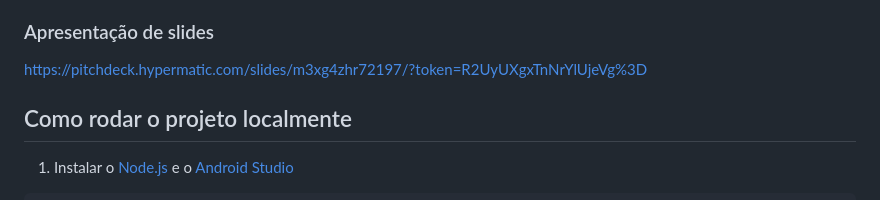
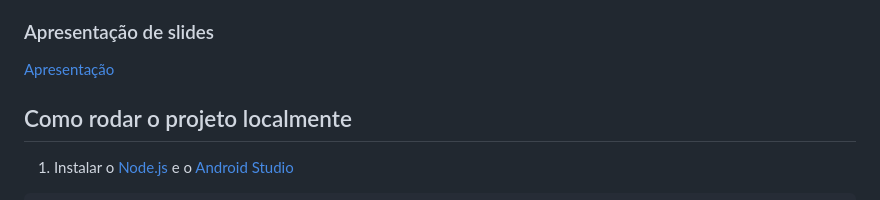
Before and after one commit to marchingbeagle/MuscleAI, a Markdown page: README.md, the part around the change. Drawn GitHub-style.

```diff
--- a/README.md
+++ b/README.md
@@ -22,7 +22,7 @@ O Muscle AI é um aplicativo de treino de musculação que ajuda os Personal Tra
 3. Clerk
 
 ### Apresentação de slides
-https://pitchdeck.hypermatic.com/slides/m3xg4zhr72197/?token=R2UyUXgxTnNrYlUjeVg%3D
+[Apresentação](https://pitchdeck.hypermatic.com/slides/m3xg4zhr72197/?token=R2UyUXgxTnNrYlUjeVg%3D)
 
 ## Como rodar o projeto localmente
 
```
